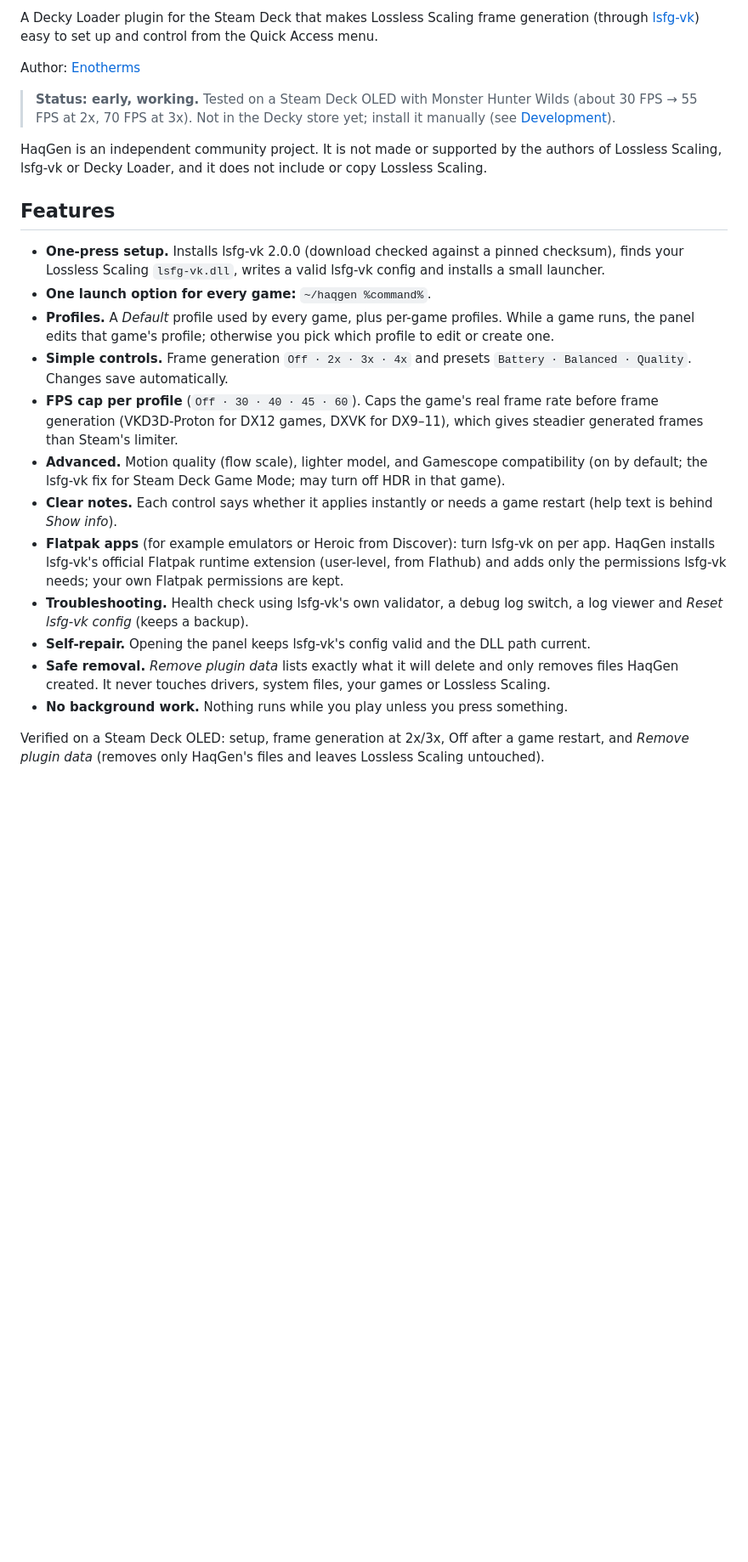
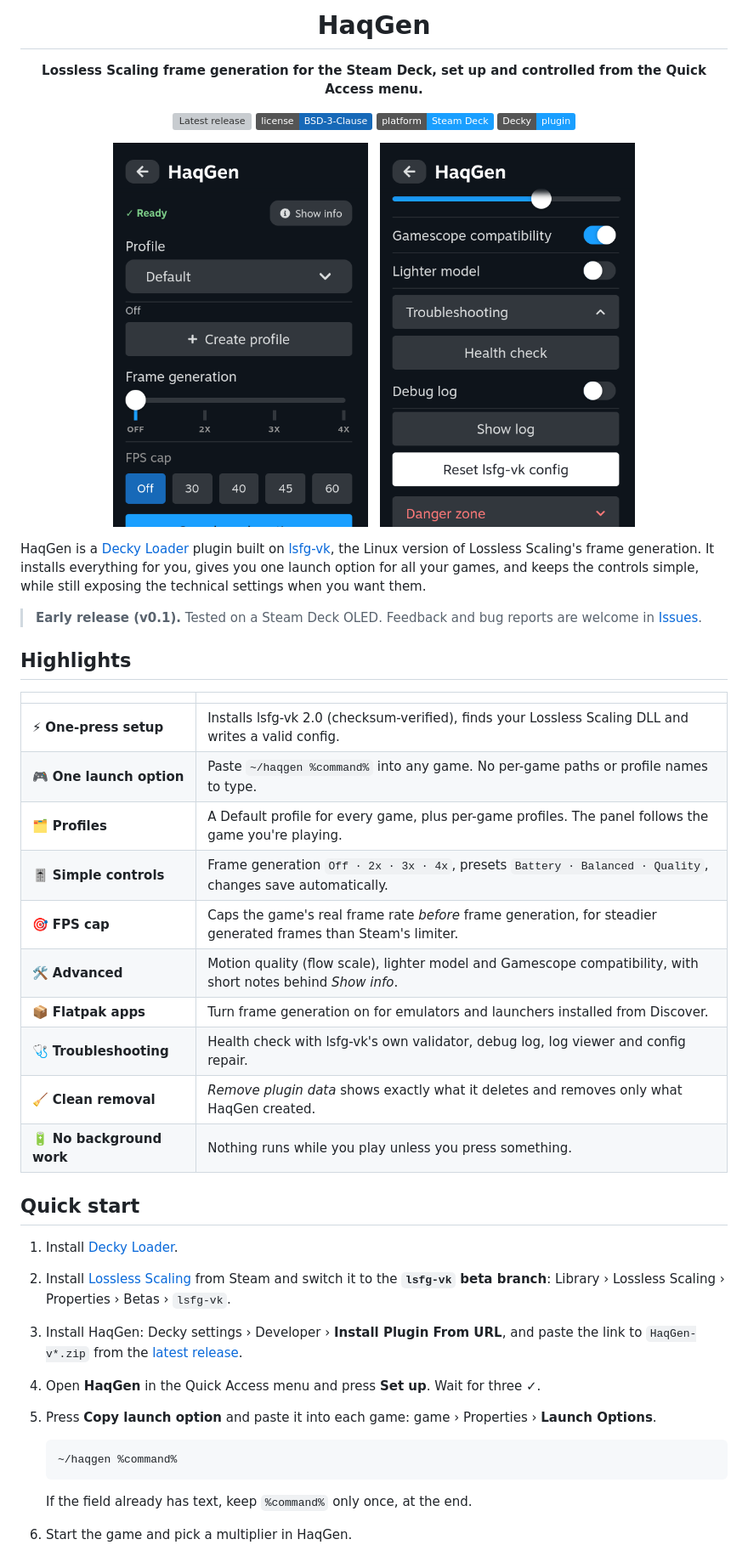
Before and after one commit to Enotherms/HaqGen, a Markdown page: README.md, the part around one of its changes. Shown at 85% size. Drawn GitHub-style; pictures changed too: assets/screenshot-advanced.png (added), assets/screenshot-main.png (added); badges without logos; blank space fills up the shorter version; grey boxes are pictures that could not be loaded.

Commit message:
Refresh README with logo, screenshots and clearer sections

````diff
--- a/README.md
+++ b/README.md
@@ -2,25 +4,53 @@
 
-A Decky Loader plugin for the Steam Deck that makes Lossless Scaling frame generation (through [lsfg-vk](https://lsfg-vk.dev)) easy to set up and control from the Quick Access menu.
+<h1 align="center">HaqGen</h1>
 
-Author: [Enotherms](https://github.com/Enotherms)
+<p align="center">
+  <b>Lossless Scaling frame generation for the Steam Deck, set up and controlled from the Quick Access menu.</b>
+</p>
 
-> **Status: early, working.** Tested on a Steam Deck OLED with Monster Hunter Wilds (about 30 FPS → 55 FPS at 2x, 70 FPS at 3x). Not in the Decky store yet; install it manually (see [Development](#development)).
+<p align="center">
+  <a href="https://github.com/Enotherms/HaqGen/releases"><img src="https://img.shields.io/github/v/release/Enotherms/HaqGen?include_prereleases&label=release&color=1769b8" alt="Latest release"></a>
+  <a href="LICENSE"><img src="https://img.shields.io/badge/license-BSD--3--Clause-1769b8" alt="BSD 3-Clause license"></a>
+  <img src="https://img.shields.io/badge/platform-Steam%20Deck-1a9fff" alt="Steam Deck">
+  <img src="https://img.shields.io/badge/Decky-plugin-1a9fff" alt="Decky Loader plugin">
+</p>
 
-HaqGen is an independent community project. It is not made or supported by the authors of Lossless Scaling, lsfg-vk or Decky Loader, and it does not include or copy Lossless Scaling.
+<p align="center">
+  <img src="assets/screenshot-main.png" width="300" alt="HaqGen main controls">
+  &nbsp;
+  <img src="assets/screenshot-advanced.png" width="300" alt="HaqGen advanced and troubleshooting">
+</p>
 
-## Features
+HaqGen is a [Decky Loader](https://decky.xyz) plugin built on [lsfg-vk](https://lsfg-vk.dev), the Linux version of Lossless Scaling's frame generation. It installs everything for you, gives you one launch option for all your games, and keeps the controls simple, while still exposing the technical settings when you want them.
 
-- **One-press setup.** Installs lsfg-vk 2.0.0 (download checked against a pinned checksum), finds your Lossless Scaling `lsfg-vk.dll`, writes a valid lsfg-vk config and installs a small launcher.
-- **One launch option for every game:** `~/haqgen %command%`.
-- **Profiles.** A *Default* profile used by every game, plus per-game profiles. While a game runs, the panel edits that game's profile; otherwise you pick which profile to edit or create one.
-- **Simple controls.** Frame generation `Off · 2x · 3x · 4x` and presets `Battery · Balanced · Quality`. Changes save automatically.
-- **FPS cap per profile** (`Off · 30 · 40 · 45 · 60`). Caps the game's real frame rate before frame generation (VKD3D-Proton for DX12 games, DXVK for DX9–11), which gives steadier generated frames than Steam's limiter.
-- **Advanced.** Motion quality (flow scale), lighter model, and Gamescope compatibility (on by default; the lsfg-vk fix for Steam Deck Game Mode; may turn off HDR in that game).
-- **Clear notes.** Each control says whether it applies instantly or needs a game restart (help text is behind *Show info*).
-- **Flatpak apps** (for example emulators or Heroic from Discover): turn lsfg-vk on per app. HaqGen installs lsfg-vk's official Flatpak runtime extension (user-level, from Flathub) and adds only the permissions lsfg-vk needs; your own Flatpak permissions are kept.
-- **Troubleshooting.** Health check using lsfg-vk's own validator, a debug log switch, a log viewer and *Reset lsfg-vk config* (keeps a backup).
-- **Self-repair.** Opening the panel keeps lsfg-vk's config valid and the DLL path current.
-- **Safe removal.** *Remove plugin data* lists exactly what it will delete and only removes files HaqGen created. It never touches drivers, system files, your games or Lossless Scaling.
-- **No background work.** Nothing runs while you play unless you press something.
+> **Early release (v0.1).** Tested on a Steam Deck OLED. Feedback and bug reports are welcome in [Issues](https://github.com/Enotherms/HaqGen/issues).
 
-Verified on a Steam Deck OLED: setup, frame generation at 2x/3x, Off after a game restart, and *Remove plugin data* (removes only HaqGen's files and leaves Lossless Scaling untouched).
+## Highlights
+
+| | |
+|---|---|
+| ⚡ **One-press setup** | Installs lsfg-vk 2.0 (checksum-verified), finds your Lossless Scaling DLL and writes a valid config. |
+| 🎮 **One launch option** | Paste `~/haqgen %command%` into any game. No per-game paths or profile names to type. |
+| 🗂️ **Profiles** | A Default profile for every game, plus per-game profiles. The panel follows the game you're playing. |
+| 🎚️ **Simple controls** | Frame generation `Off · 2x · 3x · 4x`, presets `Battery · Balanced · Quality`, changes save automatically. |
+| 🎯 **FPS cap** | Caps the game's real frame rate *before* frame generation, for steadier generated frames than Steam's limiter. |
+| 🛠️ **Advanced** | Motion quality (flow scale), lighter model and Gamescope compatibility, with short notes behind *Show info*. |
+| 📦 **Flatpak apps** | Turn frame generation on for emulators and launchers installed from Discover. |
+| 🩺 **Troubleshooting** | Health check with lsfg-vk's own validator, debug log, log viewer and config repair. |
+| 🧹 **Clean removal** | *Remove plugin data* shows exactly what it deletes and removes only what HaqGen created. |
+| 🔋 **No background work** | Nothing runs while you play unless you press something. |
+
+## Quick start
+
+1. Install [Decky Loader](https://decky.xyz).
+2. Install [Lossless Scaling](https://store.steampowered.com/app/993090/Lossless_Scaling/) from Steam and switch it to the **`lsfg-vk` beta branch**: Library › Lossless Scaling › Properties › Betas › `lsfg-vk`.
+3. Install HaqGen: Decky settings › Developer › **Install Plugin From URL**, and paste the link to `HaqGen-v*.zip` from the [latest release](https://github.com/Enotherms/HaqGen/releases).
+4. Open **HaqGen** in the Quick Access menu and press **Set up**. Wait for three ✓.
+5. Press **Copy launch option** and paste it into each game: game › Properties › **Launch Options**.
+
+   ```
+   ~/haqgen %command%
+   ```
+   If the field already has text, keep `%command%` only once, at the end.
+6. Start the game and pick a multiplier in HaqGen.
+
````
Also changed, not shown: other parts of README.md (+66 -44 lines).
